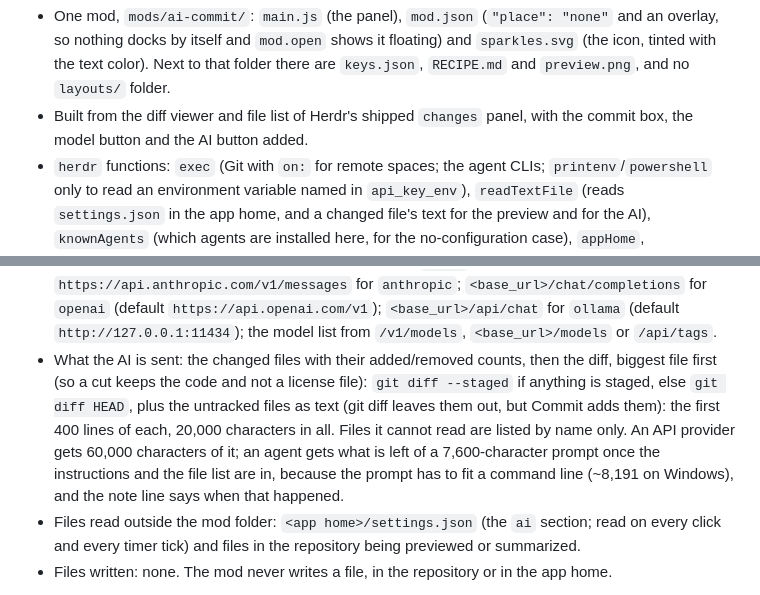
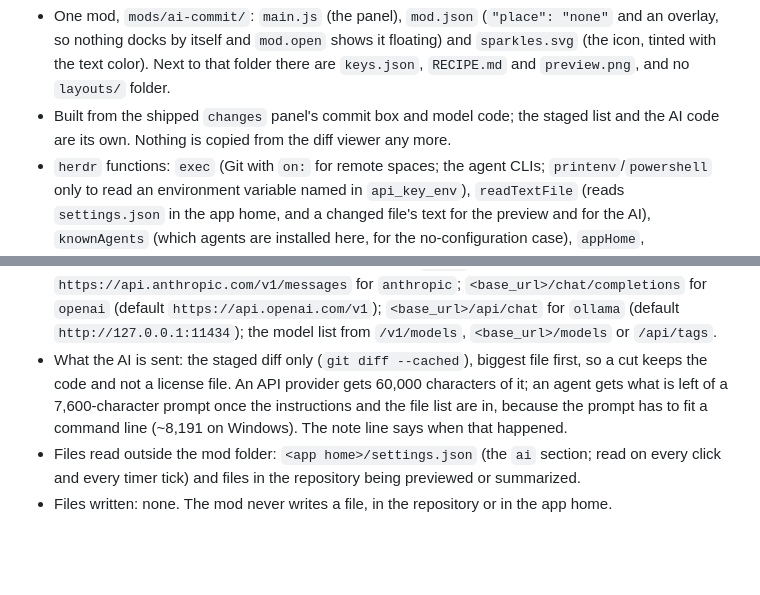
Before and after one commit to lunzueta/ai-commit, a Markdown page: RECIPE.md, 2 parts joined by grey strips. Drawn GitHub-style; blank space fills up the shorter version.

```diff
--- a/RECIPE.md
+++ b/RECIPE.md
@@ -40,7 +40,7 @@ Merge that section into `~/.config/herdr-app/keys.json` (ask before replacing a
 
 **Built from:**
 - One mod, `mods/ai-commit/`: `main.js` (the panel), `mod.json` (`"place": "none"` and an overlay, so nothing docks by itself and `mod.open` shows it floating) and `sparkles.svg` (the icon, tinted with the text color). Next to that folder there are `keys.json`, `RECIPE.md` and `preview.png`, and no `layouts/` folder.
-- Built from the diff viewer and file list of Herdr's shipped `changes` panel, with the commit box, the model button and the AI button added.
+- Built from the shipped `changes` panel's commit box and model code; the staged list and the AI code are its own. Nothing is copied from the diff viewer any more.
 - `herdr` functions: `exec` (Git with `on:` for remote spaces; the agent CLIs; `printenv`/`powershell` only to read an environment variable named in `api_key_env`), `readTextFile` (reads `settings.json` in the app home, and a changed file's text for the preview and for the AI), `knownAgents` (which agents are installed here, for the no-configuration case), `appHome`, `watchFolder`, `theme`, `settings`, `shared` / `setShared`, `nextCommand`, `focused`, `spaces`, `panes`, `cx.spawn`, `cx.timer`, `cx.focus_handle`.
 - Commands: none. The mod never calls `run(...)`.
 - Programs it runs: `git` (status, diff, add, commit; `git --no-optional-locks` with fsmonitor and index refresh off, so a refresh does not write under `.git` and wake the folder watch); `printenv` then `powershell` to read a key from the environment (`powershell` only where `printenv` is not there, such as Windows); and, for an `agent` provider, that agent's CLI in its non-interactive mode, with its own logins:
@@ -52,7 +52,7 @@ Merge that section into `~/.config/herdr-app/keys.json` (ask before replacing a
   - any other CLI, through `"command": ["…"]` in `settings.json`, with the prompt as the last argument
   On Windows several of these are `.cmd` shims that a direct spawn does not find by their bare name (and a batch file cannot carry a line break): the mod retries `<name>.cmd` and hands it the prompt on one line, with each line break written as ⏎ (one character, so flattening does not grow the prompt).
 - Network: an `agent` provider reaches the network through that agent, which is already logged in; the mod itself makes no request for it. For an API provider, `fetch` to its endpoint: `https://api.anthropic.com/v1/messages` for `anthropic`; `<base_url>/chat/completions` for `openai` (default `https://api.openai.com/v1`); `<base_url>/api/chat` for `ollama` (default `http://127.0.0.1:11434`); the model list from `/v1/models`, `<base_url>/models` or `/api/tags`.
-- What the AI is sent: the changed files with their added/removed counts, then the diff, biggest file first (so a cut keeps the code and not a license file): `git diff --staged` if anything is staged, else `git diff HEAD`, plus the untracked files as text (git diff leaves them out, but Commit adds them): the first 400 lines of each, 20,000 characters in all. Files it cannot read are listed by name only. An API provider gets 60,000 characters of it; an agent gets what is left of a 7,600-character prompt once the instructions and the file list are in, because the prompt has to fit a command line (~8,191 on Windows), and the note line says when that happened.
+- What the AI is sent: the staged diff only (`git diff --cached`), biggest file first, so a cut keeps the code and not a license file. An API provider gets 60,000 characters of it; an agent gets what is left of a 7,600-character prompt once the instructions and the file list are in, because the prompt has to fit a command line (~8,191 on Windows). The note line says when that happened.
 - Files read outside the mod folder: `<app home>/settings.json` (the `ai` section; read on every click and every timer tick) and files in the repository being previewed or summarized.
 - Files written: none. The mod never writes a file, in the repository or in the app home.
 
```
Also changed, not shown: other parts of RECIPE.md (+7 -7 lines), preview.png, 1 other file.
